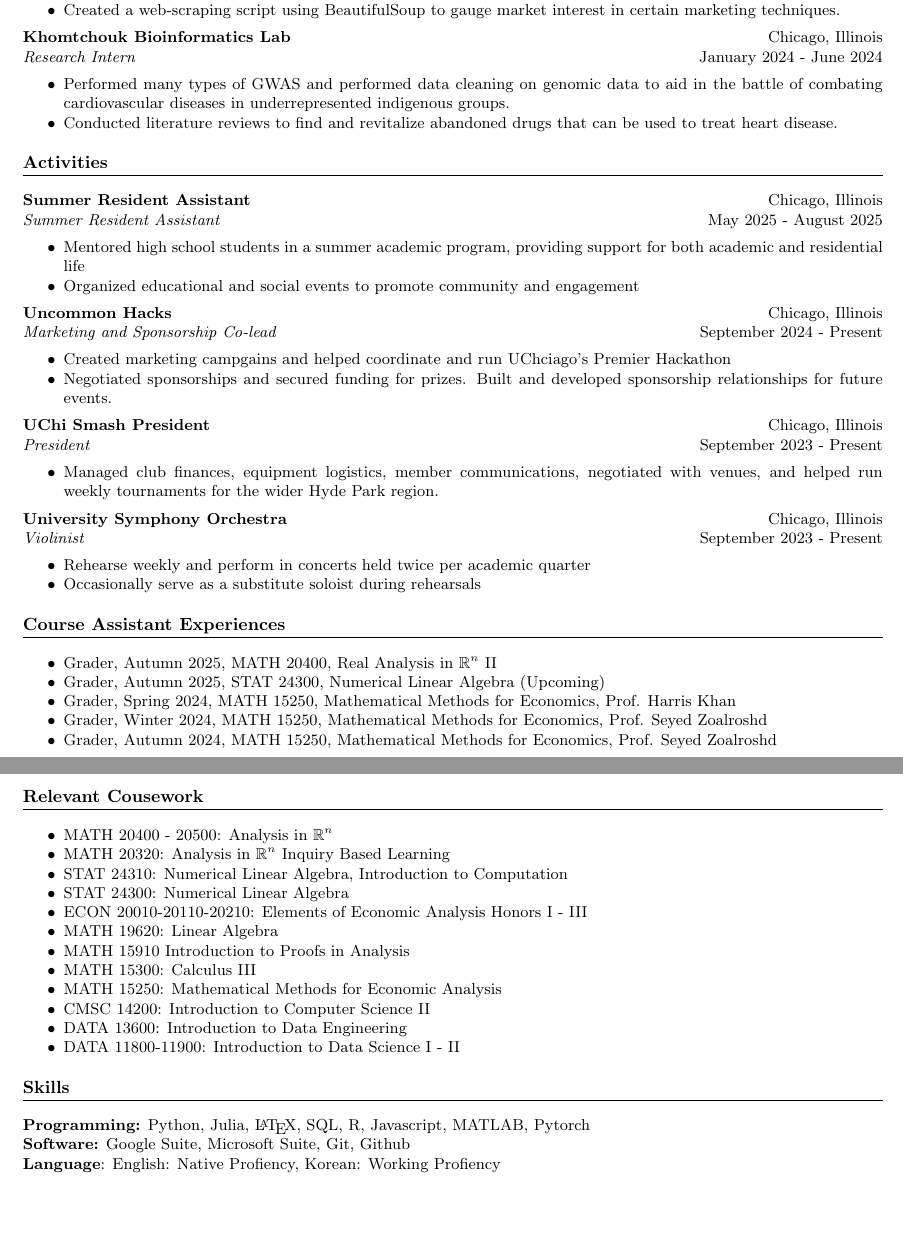
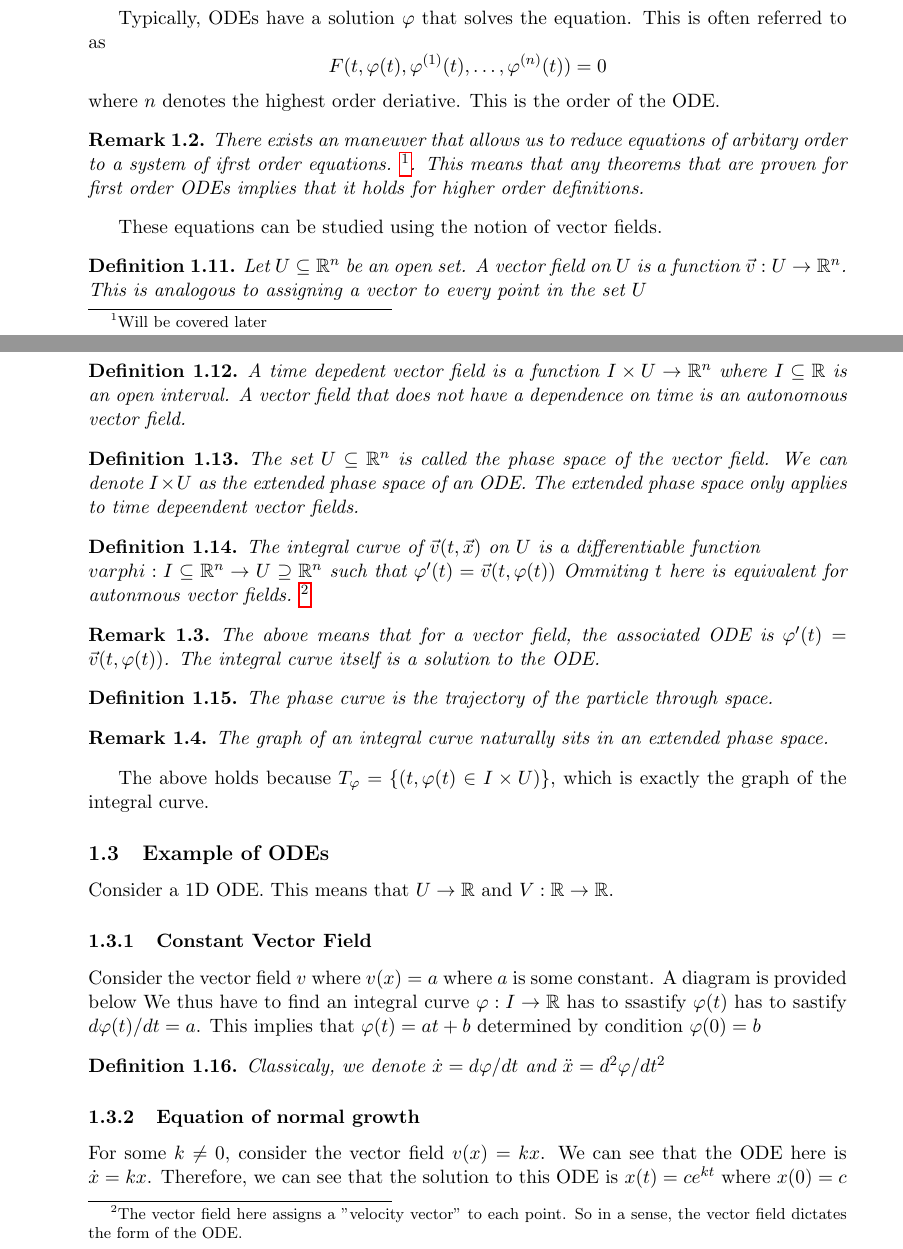
Before and after one commit to anthonykyoon/notes-latex, a LaTeX document (MATH27300notes.tex): two parts of pages 1 and 2 of 2 before the commit and two parts of pages 5 and 6 of 7 after it, joined at a grey line, cut at the place of the change, the shorter picture padded with empty space. Compiled offline with pdfLaTeX.

Commit message:
added notes and PSETs

```diff
--- a/MATH27300notes.tex
+++ b/MATH27300notes.tex
@@ -51,64 +152,0 @@ B.S Computational and Applied Math, B.S Statistics \hfill GPA: 3.66% Degree and
-    \item Created SQL queries to analyze data for the use in pitch decks used in 50,000-dollar contract negotiations with Pepsi.
-    \item  Created a web-scraping script using BeautifulSoup to gauge market interest in certain marketing techniques.
-\end{itemize}
-\noindent
-\textbf{Khomtchouk Bioinformatics Lab} \hfill Chicago, Illinois\\ % Company name and location
-\textit{Research Intern} \hfill January 2024 - June 2024 % Position and duration
-\begin{itemize}
-    \item Performed many types of GWAS and performed data cleaning on genomic data to aid in the battle of combating cardiovascular diseases in underrepresented indigenous groups.
-    \item Conducted literature reviews to find and revitalize abandoned drugs that can be used to treat heart disease.
-\end{itemize}
-\section*{Activities}
-\textbf{Summer Resident Assistant} \hfill Chicago, Illinois \\
-\textit{Summer Resident Assistant} \hfill May 2025 - August 2025
-\begin{itemize}
-    \item Mentored high school students in a summer academic program, providing support for both academic and residential life
-    \item Organized educational and social events to promote community and engagement
-\end{itemize}
-\noindent
-\textbf{Uncommon Hacks} \hfill Chicago, Illinois \\
-\textit{Marketing and Sponsorship Co-lead} \hfill September 2024 - Present
-\begin{itemize}
-    \item Created marketing campgains and helped coordinate and run UChciago's Premier Hackathon
-    \item Negotiated sponsorships and secured funding for prizes. Built and developed sponsorship relationships for future events.
-\end{itemize}
-\noindent
-\textbf{UChi Smash President} \hfill Chicago, Illinois \\
-\textit{President} \hfill September 2023 - Present
-\begin{itemize}
-    \item Managed club finances, equipment logistics, member communications, negotiated with venues, and helped run weekly tournaments for the wider Hyde Park region.
-\end{itemize}
-\noindent
-\textbf{University Symphony Orchestra} \hfill Chicago, Illinois \\
-\textit{Violinist} \hfill September 2023 - Present
-\begin{itemize}
-    \item Rehearse weekly and perform in concerts held twice per academic quarter
-    \item Occasionally serve as a substitute soloist during rehearsals
-\end{itemize}
-\section*{Course Assistant Experiences}
-\begin{itemize}
-    \item Grader, Autumn 2025, MATH 20400, Real Analysis in $\R^n$ II
-    \item Grader, Autumn 2025, STAT 24300, Numerical Linear Algebra (Upcoming)
-    \item Grader, Spring 2024, MATH 15250, Mathematical Methods for Economics, Prof. Harris Khan
-    \item Grader, Winter 2024, MATH 15250, Mathematical Methods for Economics, Prof. Seyed Zoalroshd
-    \item Grader, Autumn 2024, MATH 15250, Mathematical Methods for Economics, Prof. Seyed Zoalroshd
-\end{itemize}
-\section*{Relevant Cousework}
-\begin{itemize}
-    \item MATH 20400 - 20500: Analysis in $\R^n$
-    \item MATH 20320: Analysis in $\R^n$ Inquiry Based Learning
-    \item STAT 24310: Numerical Linear Algebra, Introduction to Computation
-    \item STAT 24300: Numerical Linear Algebra
-    \item ECON 20010-20110-20210: Elements of Economic Analysis Honors I - III
-    \item MATH 19620: Linear Algebra
-    \item MATH 15910 Introduction to Proofs in Analysis
-    \item MATH 15300: Calculus III
-    \item MATH 15250: Mathematical Methods for Economic Analysis
-    \item CMSC 14200: Introduction to Computer Science II
-    \item DATA 13600: Introduction to Data Engineering
-    \item DATA 11800-11900: Introduction to Data Science I - II
-\end{itemize}
-\section*{Skills}
-\textbf{Programming:} Python, Julia, \LaTeX, SQL, R, Javascript, MATLAB, Pytorch\\
-\textbf{Software:} Google Suite, Microsoft Suite, Git, Github \\
-\textbf{Language}: English: Native Profiency, Korean: Working Profiency\\
@@ -117,0 +157,43 @@ B.S Computational and Applied Math, B.S Statistics \hfill GPA: 3.66% Degree and
+Typically, ODEs have a solution $\varphi$ that solves the equation. This is often referred to as
+\[
+F(t, \varphi(t), \varphi^{(1)}(t), \dots, \varphi^{(n)}(t)) = 0
+\]
+where $n$ denotes the highest order deriative. This is the order of the ODE.
+\begin{remark}
+    There exists an maneuver that allows us to reduce equations of arbitary order to a system of ifrst order equations. \footnote{Will be covered later}. This means that any theorems that are proven for first order ODEs implies that it holds for higher order definitions.
+\end{remark}
+These equations can be studied using the notion of vector fields.
+\begin{definition}
+    Let $U \subseteq \R^n$ be an open set. A vector field on $U$ is a function $\vec{v} : U \to \R^n$. This is analogous to assigning a vector to every point in the set $U$
+\end{definition}
+\begin{definition}
+    A time depedent vector field is a function $I \times U \to \R^n$ where $I \subseteq \R$ is an open interval. A vector field that does not have a dependence on time is an autonomous vector field.
+\end{definition}
+\begin{definition}
+    The set $U \subseteq \R^n$ is called the phase space of the vector field. We can denote $I \times U$ as the extended phase space of an ODE. The extended phase space only applies to time depeendent vector fields.
+\end{definition}
+\begin{definition}
+    The integral curve of $\vec{v}(t, \vec{x})$ on $U$ is a differentiable function $\\varphi: I \subseteq \R^n \to U \supseteq \R^n$ such that $\varphi'(t) = \vec{v}(t, \varphi(t))$ Ommiting $t$ here is equivalent for autonmous vector fields. \footnote{The vector field here assigns a "velocity vector" to each point. So in a sense, the vector field dictates the form of the ODE.}
+\end{definition}
+\begin{remark}
+    The above means that for a vector field, the associated ODE is $\varphi'(t) = \vec{v}(t, \varphi(t))$. The integral curve itself is a solution to the ODE.
+\end{remark}
+\begin{definition}
+    The phase curve is the trajectory of the particle through space.
+\end{definition}
+\begin{remark}
+    The graph of an integral curve naturally sits in an extended phase space.
+\end{remark}
+The above holds because $T_\varphi = \{(t, \varphi(t) \in I \times U)\}$, which is exactly the graph of the integral curve.
+\subsection{Example of ODEs}
+Consider a 1D ODE. This means that $U \to \R$ and $V: \R \to \R$.
+\subsubsection{Constant Vector Field}
+Consider the vector field $v$ where $v(x) = a$ where $a$ is some constant. A diagram is provided below
+% TODO INSERT DIAGRAM HERE
+We thus have to find an integral curve $\varphi: I \to \R$ has to ssastify $\varphi(t)$ has to sastify $d \varphi(t)/ dt = a$. This implies that $\varphi(t) = at + b$ determined by condition $\varphi(0) = b$
+\begin{definition}
+    Classicaly, we denote $\dot{x} = d\varphi / dt$ and $\ddot{x}  = d^2 \varphi / dt^2$
+\end{definition}
+\subsubsection{Equation of normal growth}
+For some $k \neq 0$, consider the vector field $v(x) = kx$. We can see that the ODE here is $\dot{x} = kx$. Therefore, we can see that the solution to this ODE is $x(t) = ce^{kt}$ where $x(0) = c$
+\subsection{Solving solution to ODEs}
```
Also changed, not shown: MATH27300notes.tex (203 more changed lines).
